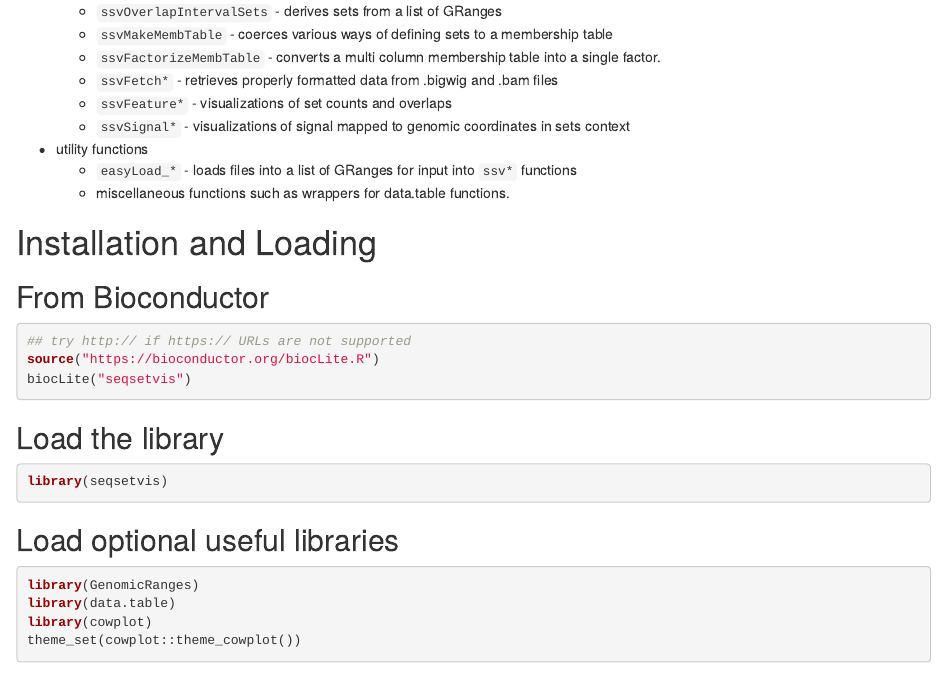
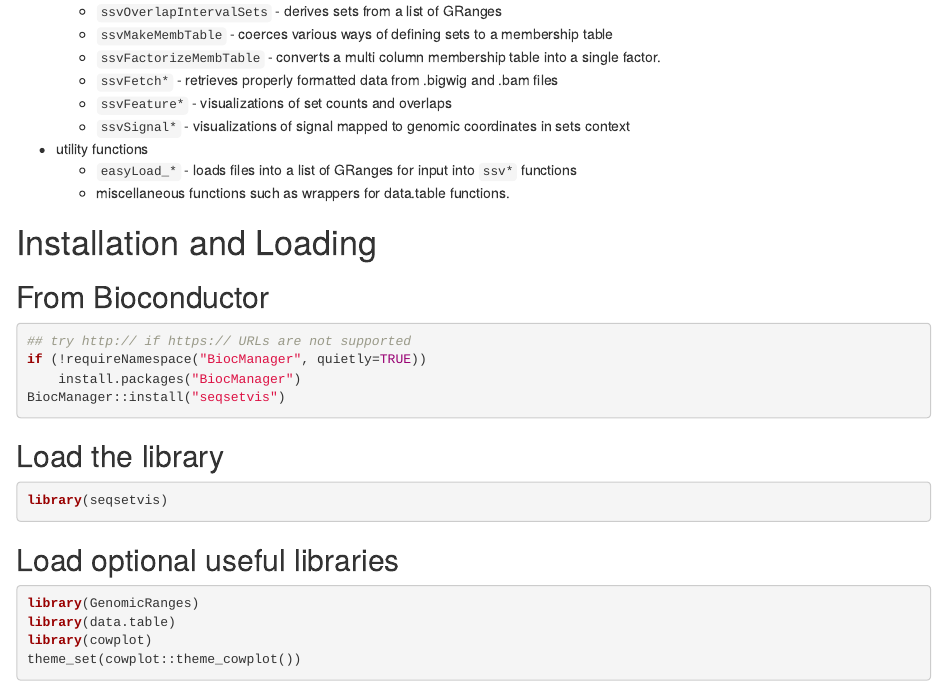
Before and after one commit to jrboyd/seqsetvis, an R Markdown document (vignettes/seqsetvis_overview.Rmd): the page in a window 1100 px wide, from 840 px down. Rendered offline with R 4.5, knitr and Pandoc, with nearby package versions; drawn as R Markdown's standard HTML page in place of the format the file asks for; some code elsewhere in the file could not run offline; common packages that the code uses without loading them are loaded.

Commit message:
replace BiocInstaller biocLite mentions with BiocManager

````diff
--- a/vignettes/seqsetvis_overview.Rmd
+++ b/vignettes/seqsetvis_overview.Rmd
@@ -92,8 +92,9 @@ functions
 
 ```{r bioc install, eval=FALSE}
 ## try http:// if https:// URLs are not supported
-source("https://bioconductor.org/biocLite.R")
-biocLite("seqsetvis")
+if (!requireNamespace("BiocManager", quietly=TRUE))
+    install.packages("BiocManager")
+BiocManager::install("seqsetvis")
 ```
 
 ## Load the library
````
Also changed, not shown: README.md, 1 other file.
